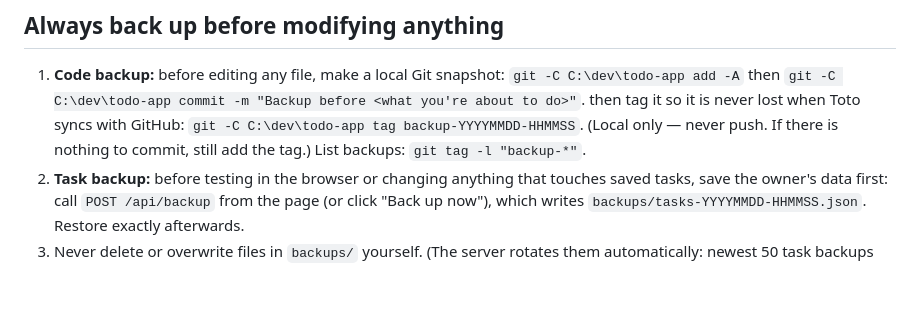
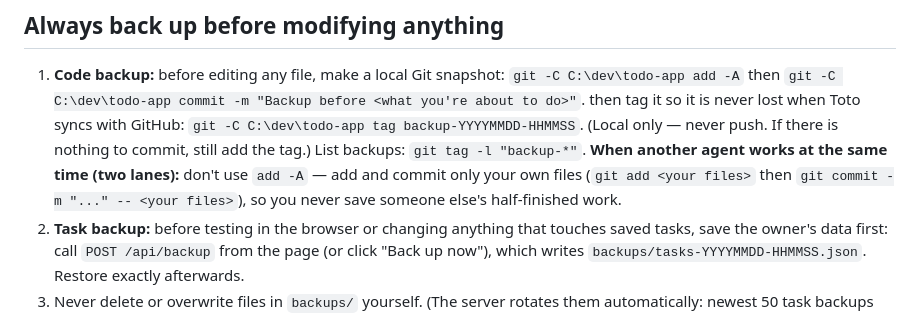
Before and after one commit to pjirayul/todo-app, a Markdown page: CLAUDE.md, the part around the change. Drawn GitHub-style; blank space fills up the shorter version.

Commit message:
Team rule: lanes commit only their own files

```diff
--- a/CLAUDE.md
+++ b/CLAUDE.md
@@ -33,6 +33,8 @@ The owner is a beginner builder; keep code simple, readable, and explained.
    `git -C C:\dev\todo-app add -A` then `git -C C:\dev\todo-app commit -m "Backup before <what you're about to do>"`.
    then tag it so it is never lost when Toto syncs with GitHub: `git -C C:\dev\todo-app tag backup-YYYYMMDD-HHMMSS`.
    (Local only — never push. If there is nothing to commit, still add the tag.) List backups: `git tag -l "backup-*"`.
+   **When another agent works at the same time (two lanes):** don't use `add -A` — add and commit only your own files
+   (`git add <your files>` then `git commit -m "..." -- <your files>`), so you never save someone else's half-finished work.
 2. **Task backup:** before testing in the browser or changing anything that touches saved tasks,
    save the owner's data first: call `POST /api/backup` from the page (or click "Back up now"),
    which writes `backups/tasks-YYYYMMDD-HHMMSS.json`. Restore exactly afterwards.
```
